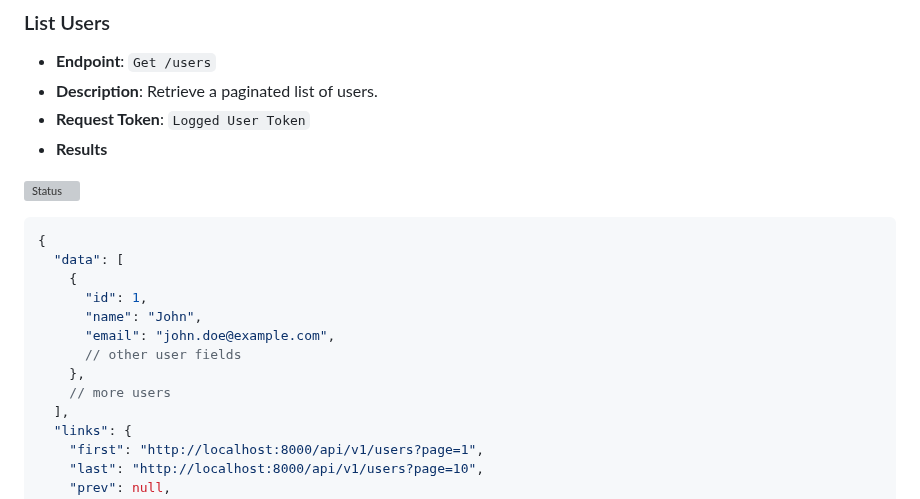
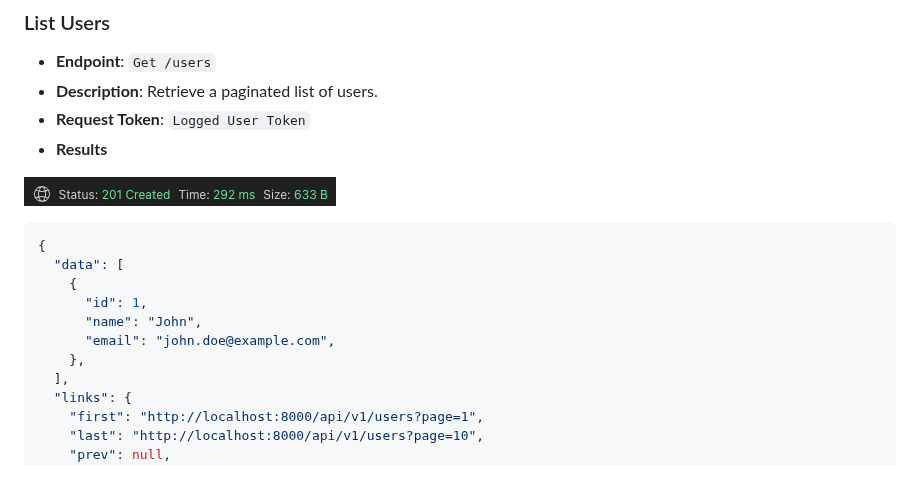
Before and after one commit to AdyGCode/faceoff-2025-s1, a Markdown page: Postman-API-Test-User-Auth.md, the part around the change. Drawn GitHub-style; grey boxes are pictures that could not be loaded.

Commit message:
chore: Remove unnecessary comment and fixed image URL.

````diff
--- a/Postman-API-Test-User-Auth.md
+++ b/Postman-API-Test-User-Auth.md
@@ -165,7 +165,7 @@ All endpoints below require `authentication`. Include the Authorization header w
 - **Request Token**: `Logged User Token`
 - **Results**
 
-![Status](/resources/img/auth/register.png)
+![Status](/resources/img/auth/201.png)
 ```json
 {
   "data": [
@@ -173,9 +173,7 @@ All endpoints below require `authentication`. Include the Authorization header w
       "id": 1,
       "name": "John",
       "email": "john.doe@example.com",
-      // other user fields
     },
-    // more users
   ],
   "links": {
     "first": "http://localhost:8000/api/v1/users?page=1",
````
